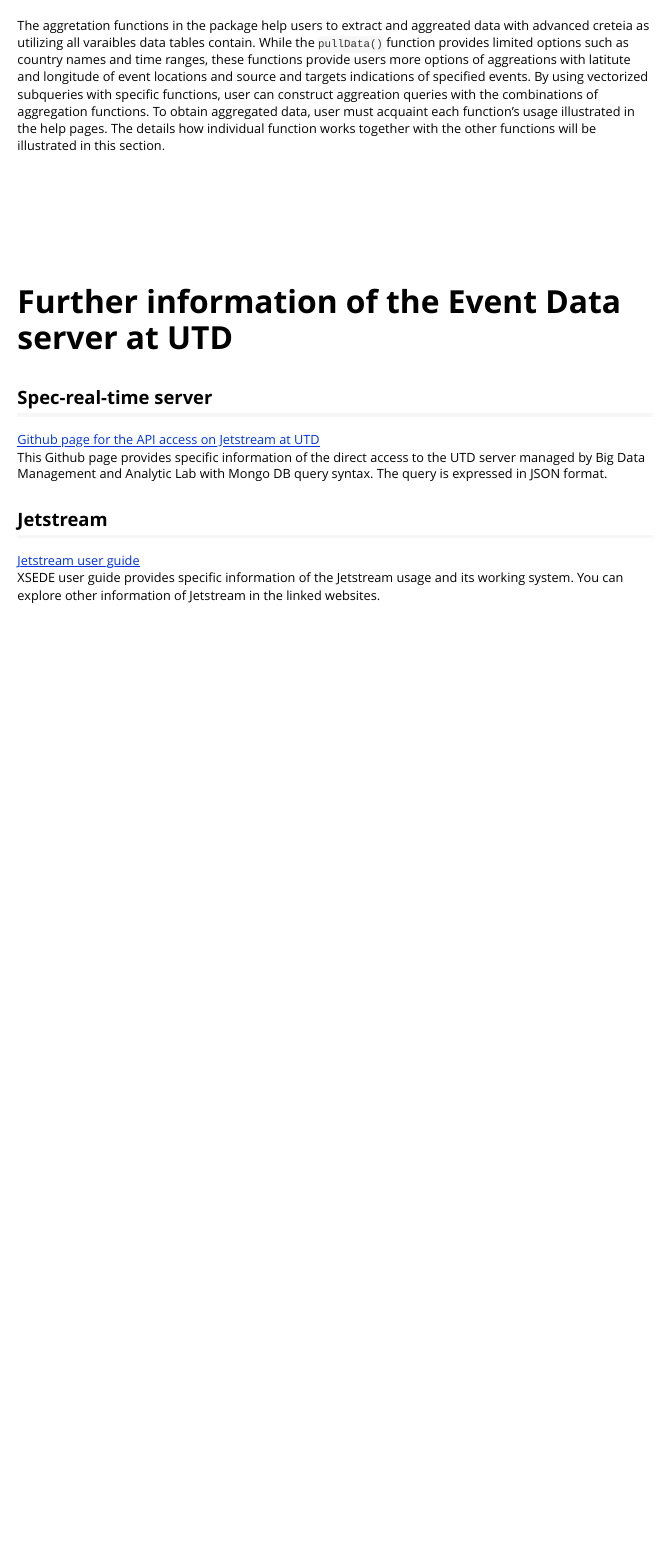
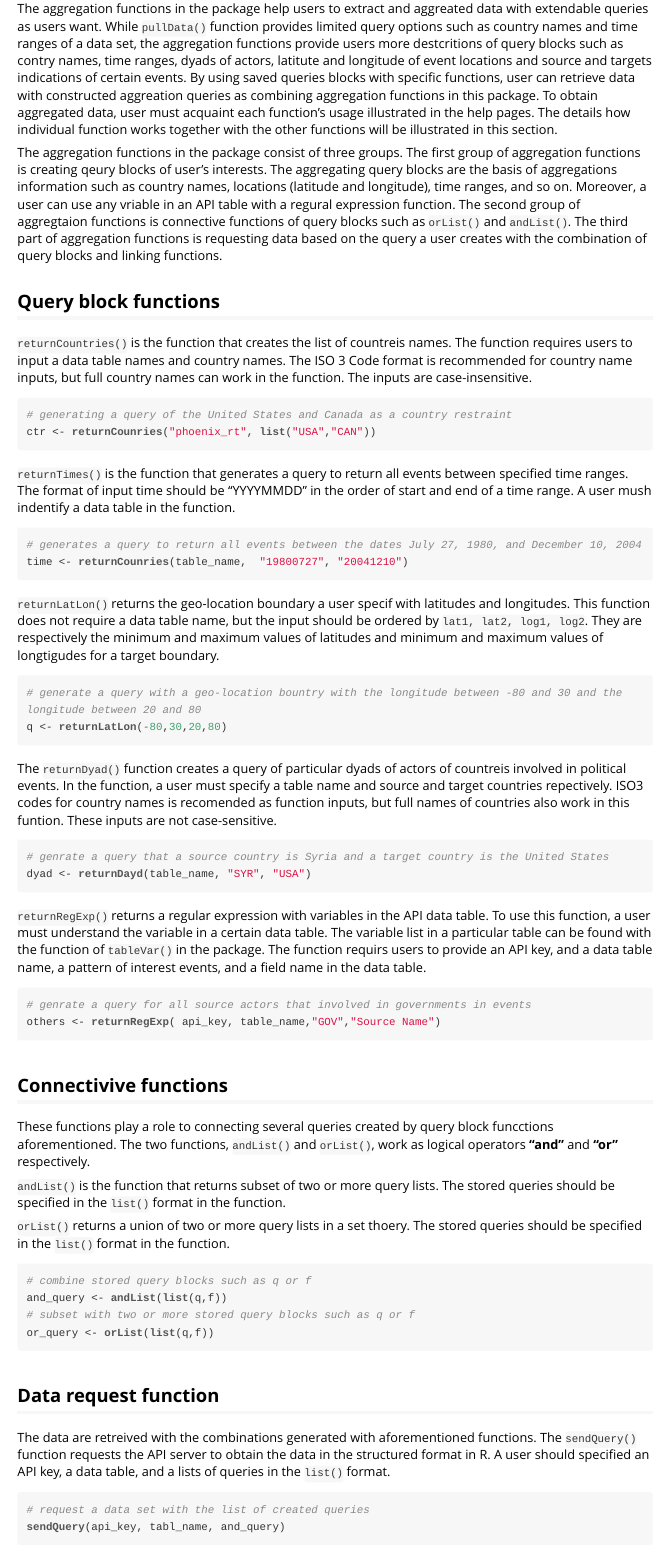
Before and after one commit to KateHyoung/UTDEventData, an R Markdown document (vignettes/UTDEventData.Rmd): the page in a window 1100 px wide, from 3730 px down before the commit and from 3690 px down after it, so that both start at the same text. The pictures show the output file vignettes/UTDEventData.html that the author committed with the source, opened offline.

Commit message:
updated aggretation functions

````diff
--- a/vignettes/UTDEventData.Rmd
+++ b/vignettes/UTDEventData.Rmd
@@ -2,7 +2,7 @@
 title: "UTDEventData: Extracting and aggregating event data from the UTD server"
 author:
 - name: "Dr. Patrick T. Brandt"
-  affiliation: &utd the University of Texass at Dallas
+  affiliation: &utd The University of Texass at Dallas
   email: pbrandt@utdallas.edu
 - name: "Dr. Vito D'Orazio"
   affiliation: *utd
@@ -168,15 +174,74 @@ citeData(table_name = "ICEWS")
 
 # Aggregation functions
 
-The aggretation functions in the package help users to extract and aggreated data with advanced creteia as utilizing all varaibles data tables contain. While the  `pullData()` function provides limited options such as country names and time ranges, these functions provide users more options of aggreations with latitute and longitude of event locations and source and targets indications of specified events. By using vectorized subqueries with specific functions, user can construct aggreation queries with the combinations of aggregation functions. To obtain aggregated data, user must acquaint each function's usage illustrated in the help pages. The details how individual function works together with the other functions will be illustrated in this section.
+The aggregation functions in the package help users to extract and aggreated data with extendable queries as users want. While `pullData()` function provides limited query options such as country names and time ranges of a data set, the aggregation functions provide users more destcritions of query blocks such as contry names, time ranges, dyads of actors, latitute and longitude of event locations and source and targets indications of certain events. By using saved queries blocks with specific functions, user can retrieve data with constructed aggreation queries as combining aggregation functions in this package. To obtain aggregated data, user must acquaint each function's usage illustrated in the help pages. The details how individual function works together with the other functions will be illustrated in this section.
 
-&nbsp;
-&nbsp;
+The aggregation functions in the package consist of three groups. The first group of aggregation functions is creating qeury blocks of user's interests. The aggregating query blocks are the basis of aggregations information such as country names, locations (latitude and longitude), time ranges, and so on. Moreover, a user can use any vriable in an API table with a regural expression function. The second group of aggregtaion functions is connective functions of query blocks such as `orList()` and `andList()`. The third part of aggregation functions is requesting data based on the query a user creates with the combination of query blocks and linking functions.
 
-&nbsp;
-&nbsp;
+## Query block functions
 
-&nbsp;
+`returnCountries()` is the function that creates the list of countreis names. The function requires users to input a data table names and country names. The ISO 3 Code format is recommended for country name inputs, but full country names can work in the function. The inputs are case-insensitive.
+
+```{r, eval = FALSE}
+# generating a query of the United States and Canada as a country restraint
+ctr <- returnCounries("phoenix_rt", list("USA","CAN"))
+```
+
+`returnTimes()` is the function that generates a query to return all events between specified time ranges. The format of input time should be "YYYYMMDD" in the order of start and end of a time range. A user mush indentify a data table in the function.
+
+```{r, eval = FALSE}
+# generates a query to return all events between the dates July 27, 1980, and December 10, 2004
+time <- returnCounries(table_name,  "19800727", "20041210")
+```
+
+`returnLatLon()` returns the geo-location boundary a user specif with latitudes and longitudes. This function does not require a data table name, but the input should be ordered by `lat1, lat2, log1, log2`. They are respectively the minimum and maximum values of latitudes and minimum and maximum values of longtigudes for a target boundary.
+
+```{r, eval = FALSE}
+# generate a query with a geo-location bountry with the longitude between -80 and 30 and the longitude between 20 and 80
+q <- returnLatLon(-80,30,20,80)
+```
+
+The `returnDyad()` function creates a query of particular dyads of actors of countreis involved in political events. In the function, a user must specify a table name and source and target countries repectively. ISO3 codes for country names is recomended as function inputs, but full names of countries also work in this funtion. These inputs are not case-sensitive.
+
+```{r, eval = FALSE}
+# genrate a query that a source country is Syria and a target country is the United States
+dyad <- returnDayd(table_name, "SYR", "USA")
+```
+
+`returnRegExp()` returns a regular expression with variables in the API data table. To use this function, a user must understand the variable in a certain data table. The variable list in a particular table can be found with the function of `tableVar()` in the package. The function requirs users to provide an API key, and a data table name, a pattern of interest events, and a field name in the data table.
+
+```{r, eval = FALSE}
+# genrate a query for all source actors that involved in governments in events
+others <- returnRegExp( api_key, table_name,"GOV","Source Name")
+```
+
+
+## Connectivive functions
+
+These functions play a role to connecting several queries created by query block funcctions aforementioned. The two functions, `andList()` and `orList()`, work as logical operators **"and"** and **"or"** respectively.
+
+`andList()` is the function that returns subset of two or more query lists. The stored queries should be specified in the `list()` format in the function.
+
+`orList()` returns a union of two or more query lists in a set thoery. The stored queries should be specified in the `list()` format in the function.
+
+```{r, eval = FALSE}
+# combine stored query blocks such as q or f
+and_query <- andList(list(q,f))
+# subset with two or more stored query blocks such as q or f
+or_query <- orList(list(q,f))
+```
+
+
+
+## Data request function
+
+The data are retreived with the combinations generated with aforementioned functions. The `sendQuery()` function requests the API server to obtain the data in the structured format in R. A user should specified an API key, a data table, and a lists of queries in the `list()` format.
+
+```{r, eval = FALSE}
+# request a data set with the list of created queries
+sendQuery(api_key, tabl_name, and_query)
+```
+
 &nbsp;
 
 # Further information of the Event Data server at UTD
````
Also changed, not shown: R/AggFunctions.R (+17 -17 lines), vignettes/UTDEventData.R (+30 -0 lines), vignettes/UTDEventData.html, vignettes/UTDEventData.Rmd (12 more changed lines), 5 other files.
